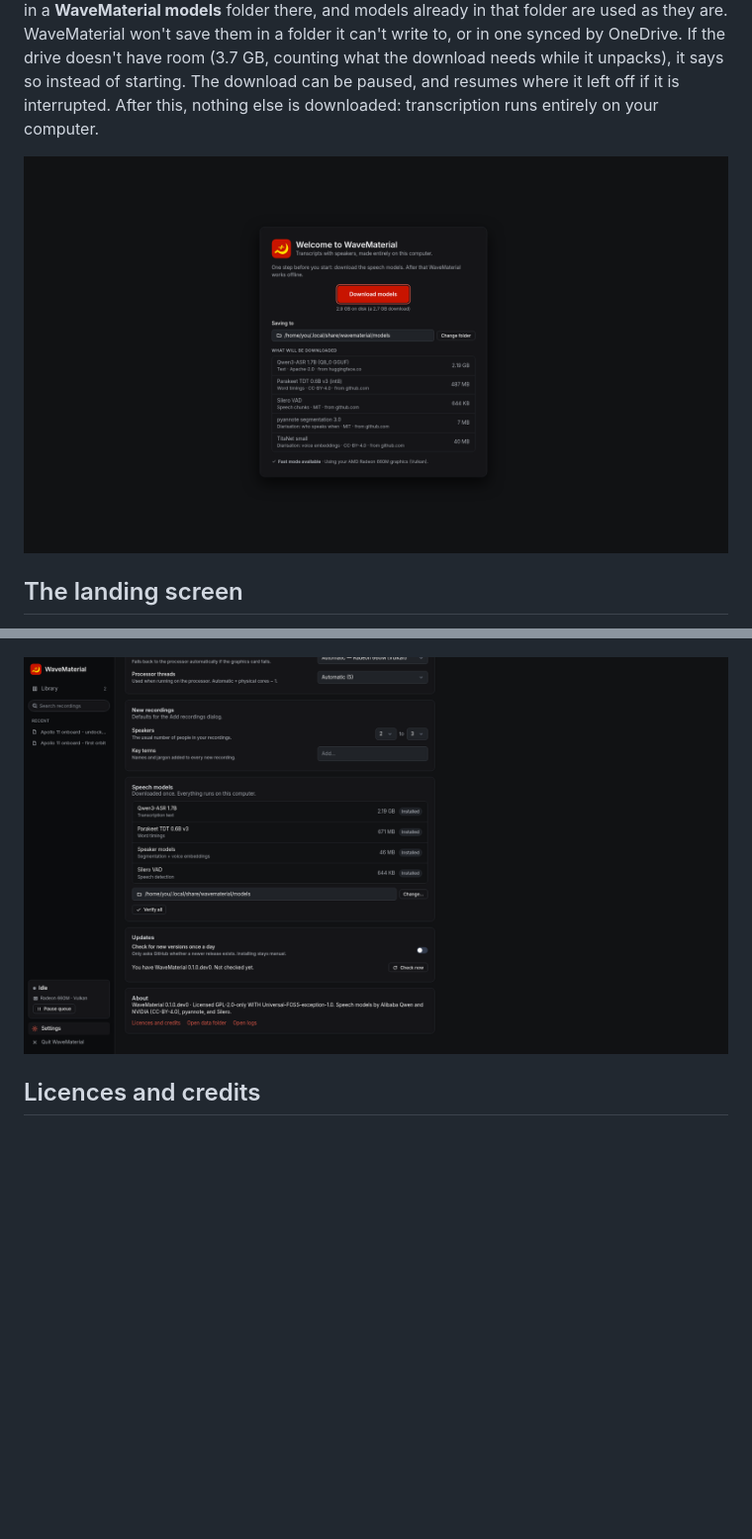
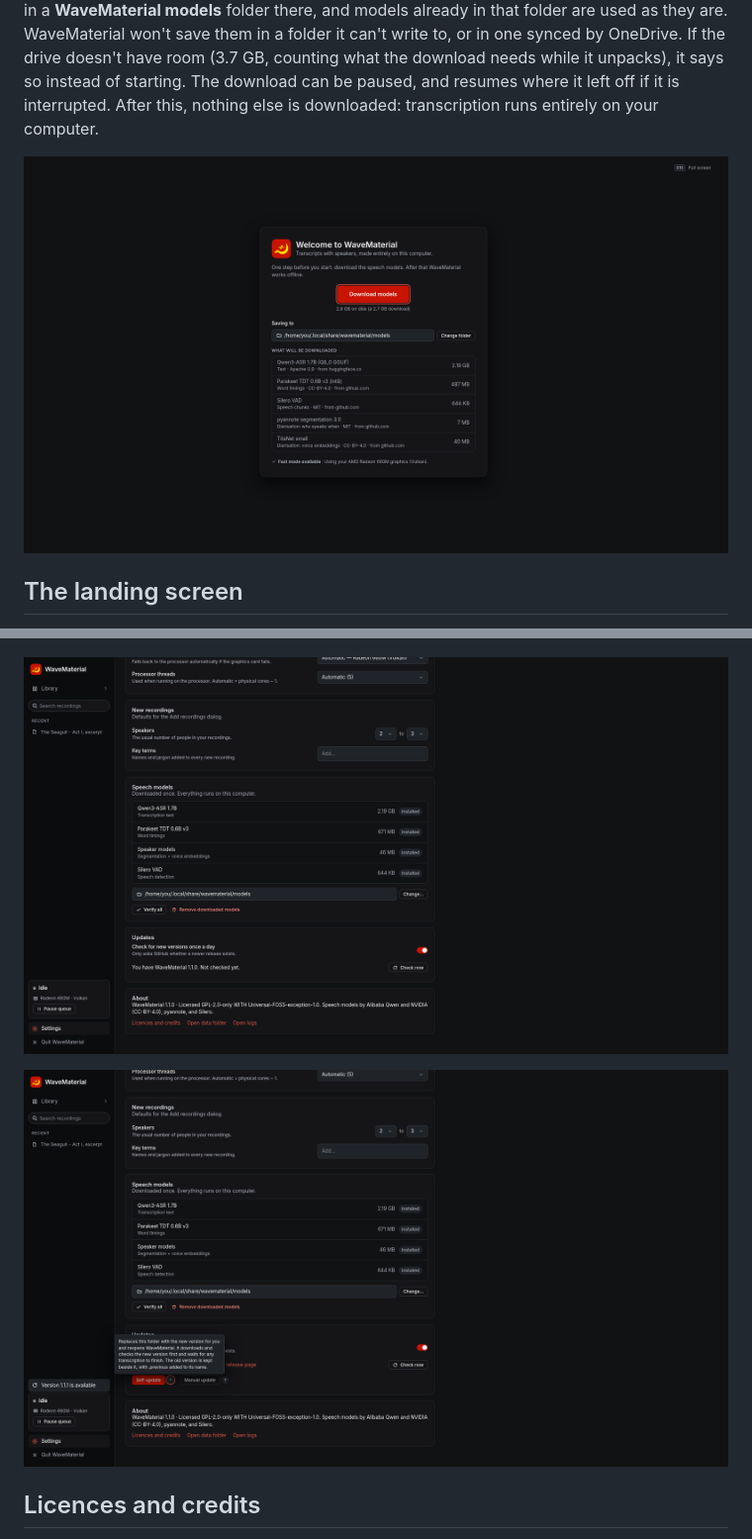
Before and after one commit to s7u512/wavematerial, a Markdown page: USAGE.md, 2 parts joined by grey strips. Shown at 99% size. Drawn GitHub-style; pictures changed too: demo/usage/01-first-run-setup.png, demo/usage/26-settings-lower.png, demo/usage/28-settings-update.png (added); blank space fills up the shorter version.

Commit message:
docs(usage): 1.1.0 screenshots: first run, Copy log, Remove models, Self-update
Co-Authored-By: Claude Opus 5.5 <noreply@anthropic.com>
Signed-off-by: s7u512 <128656439+s7u512@users.noreply.github.com>

```diff
--- a/USAGE.md
+++ b/USAGE.md
@@ -232,6 +232,8 @@ with git.
 
 ![Settings, lower: models, updates, and About](demo/usage/26-settings-lower.png)
 
+![Settings when an update is available: Self-update, Manual update, and what each does](demo/usage/28-settings-update.png)
+
 ## Licences and credits
 
 **Licences and credits** (from Settings) shows WaveMaterial's licence, the credits each
```
Also changed, not shown: demo/usage/05-job-details.png.
